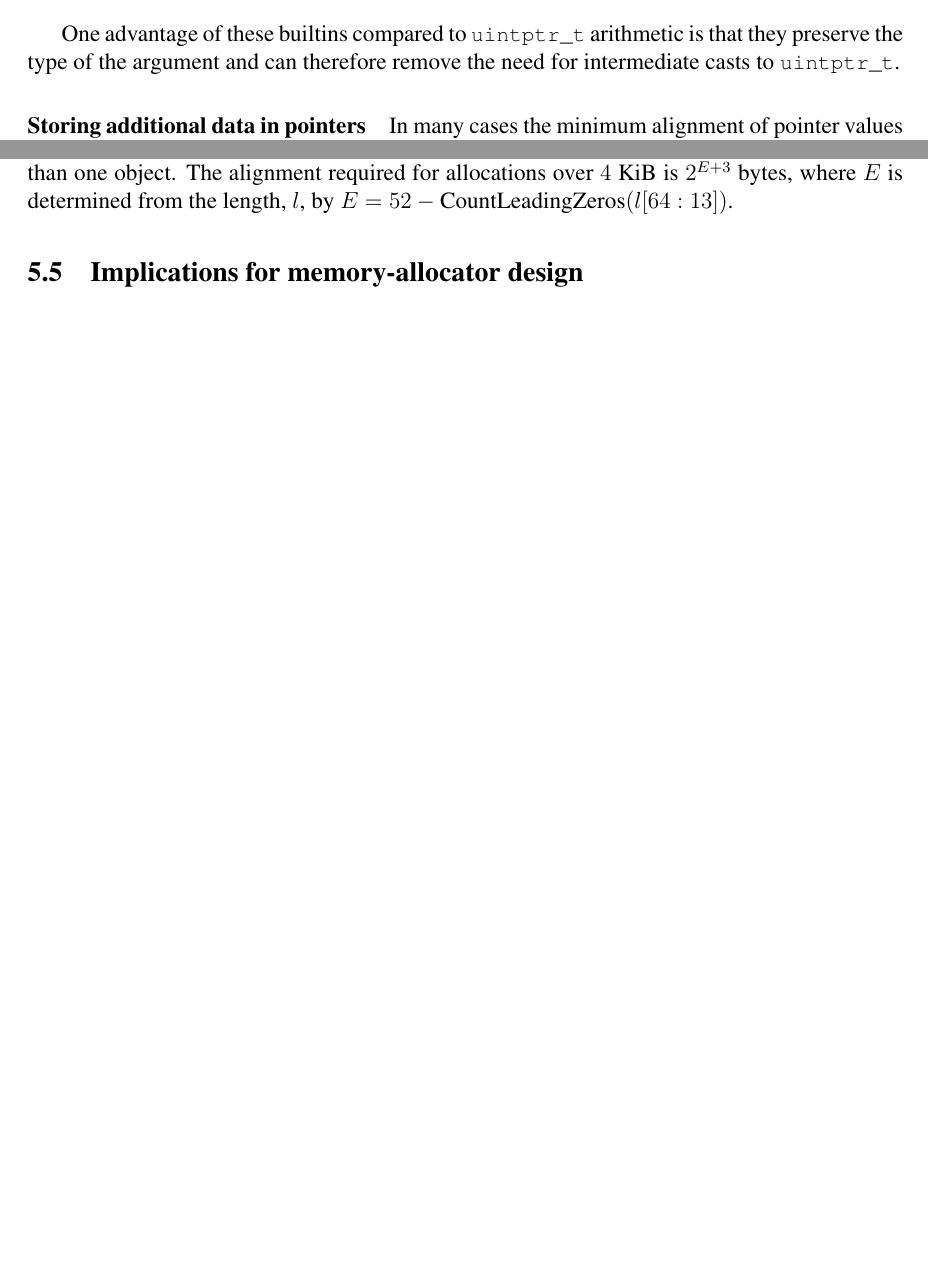
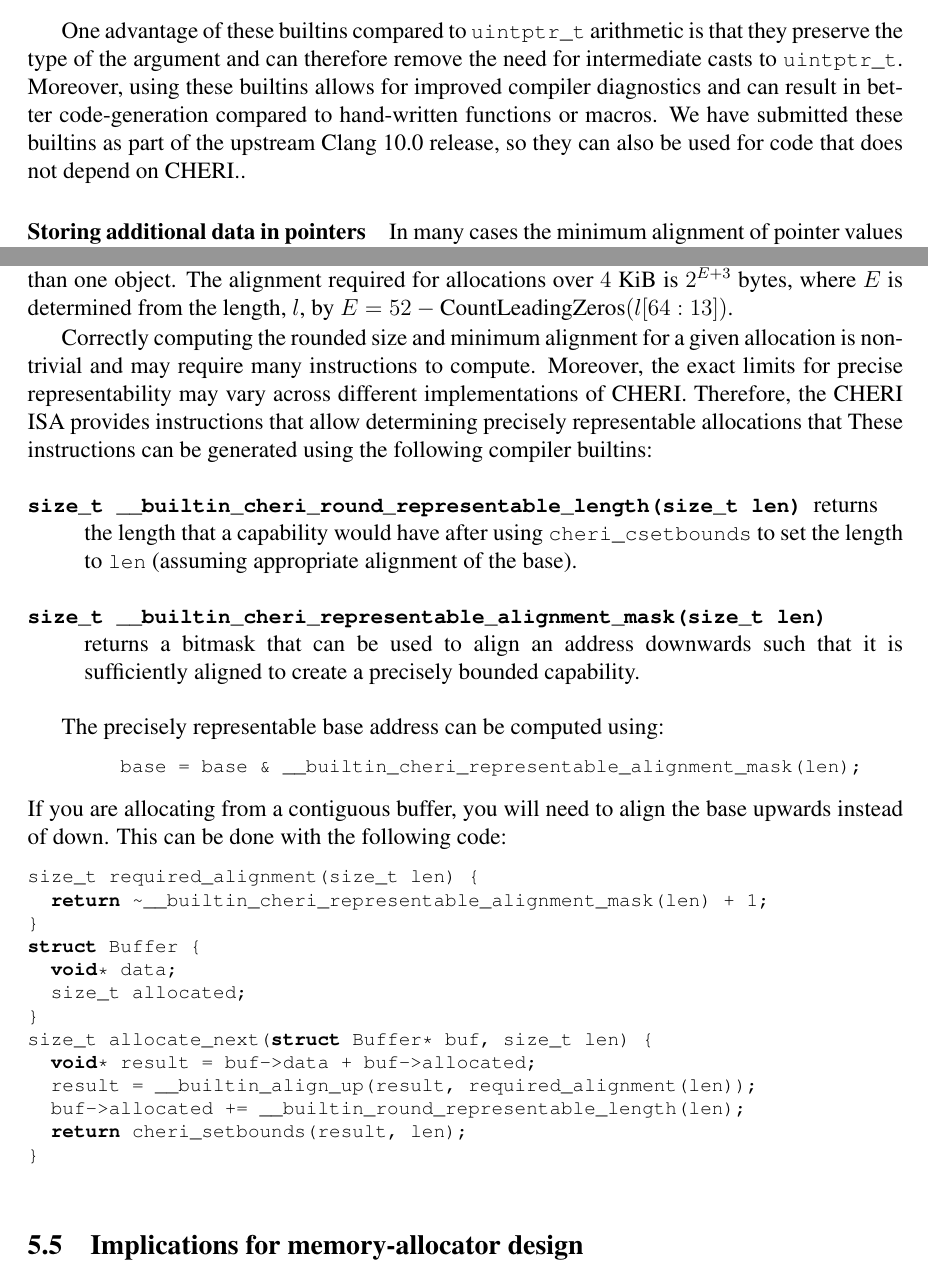
Before and after one commit to CTSRD-CHERI/cheri-c-programming, a LaTeX paper (cheri-c-programming.tex): two parts of pages 15 and 19 of 23 before the commit and two parts of pages 15 and 19 of 24 after it, joined at a grey line, cut so that both start at the same text, the shorter picture padded with empty space. Compiled offline with pdfLaTeX.

Commit message:
Document the alignment builtins

```diff
--- a/cheri-c-programming.tex
+++ b/cheri-c-programming.tex
@@ -987,6 +987,9 @@ the following compiler builtins should be used instead:
 
 One advantage of these builtins compared to \cuintptrt arithmetic is that they preserve the
 type of the argument and can therefore remove the need for intermediate casts to \cuintptrt.
+Moreover, using these builtins allows for improved compiler diagnostics and can result in better code-generation compared to hand-written functions or macros.
+We have submitted these builtins as part of the upstream Clang 10.0 release, so they can also be used for code that does not depend on CHERI.
+\arnote{Should I include some of the documentation I wrote for upstream LLVM? (\url{https://clang.llvm.org/docs/LanguageExtensions.html\#alignment-builtins})}.
 
 \paragraph{Storing additional data in pointers}
 \label{sec:low-pointer-bits}
@@ -1278,6 +1284,41 @@ expect it to be 64-bit and thus be off by one in all calculations. We should
 probably also steer people towards CRRL/CRAM regardless (and add cheri\_foo
 APIs for them).}
 
+Correctly computing the rounded size and minimum alignment for a given allocation is non-trivial and may require many instructions to compute.
+Moreover, the exact limits for precise representability may vary across different implementations of CHERI.
+Therefore, the CHERI ISA provides instructions that allow determining precisely representable allocations that
+These instructions can be generated using the following compiler builtins:
+\begin{description}
+\item[\ccode{size\_t \_\_builtin\_cheri\_round\_representable\_length(size\_t len)}] returns the length that a capability would have after using \ccode{cheri\_csetbounds} to set the length to \ccode{len} (assuming appropriate alignment of the base).
+
+\item[\ccode{size\_t \_\_builtin\_cheri\_representable\_alignment\_mask(size\_t len)}] returns a bitmask that can be used to align an address downwards such that it is sufficiently aligned to create a precisely bounded capability.
+\end{description}
+
+The precisely representable base address can be computed using:
+\begin{lstlisting}[language={C}]
+	base = base & __builtin_cheri_representable_alignment_mask(len);
+\end{lstlisting}
+If you are allocating from a contiguous buffer, you will need to align the base upwards instead of down.
+This can be done with the following code:
+\begin{lstlisting}[language={C}]
+size_t required_alignment(size_t len) {
+  return ~__builtin_cheri_representable_alignment_mask(len) + 1;
+}
+struct Buffer {
+  void* data;
+  size_t allocated;
+}
+size_t allocate_next(struct Buffer* buf, size_t len) {
+  void* result = buf->data + buf->allocated;
+  result = __builtin_align_up(result, required_alignment(len));
+  buf->allocated += __builtin_round_representable_length(len);
+  return cheri_setbounds(result, len);
+}
+
+\end{lstlisting}
+
+
+
 \subsection{Implications for memory-allocator design}
 
 One use case is high-performance applications that contain custom memory
```
Also changed, not shown: Makefile, cheri-c-programming.tex (15 more changed lines).
